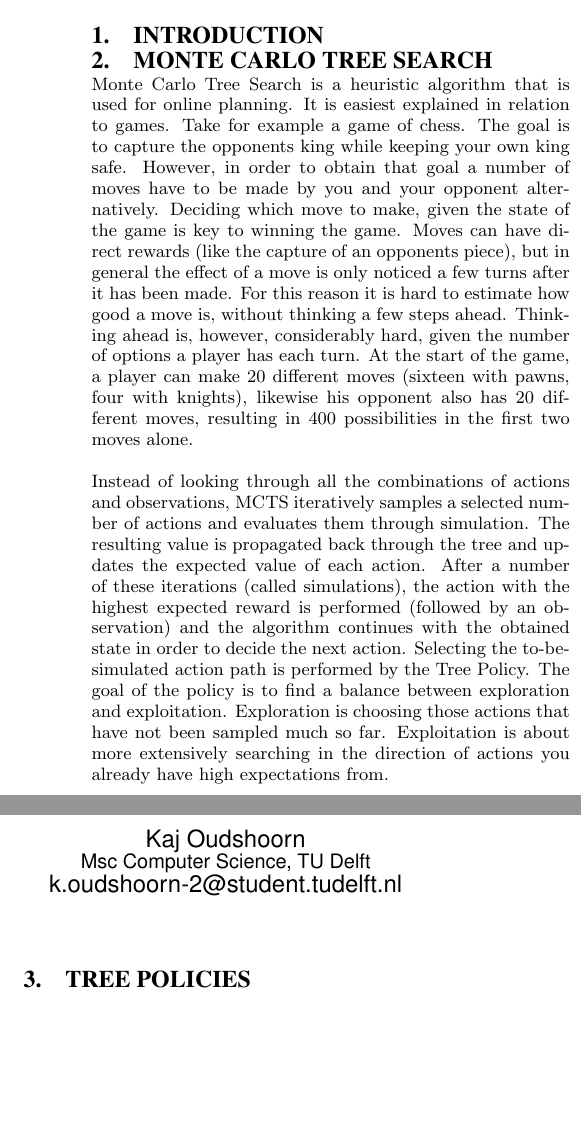
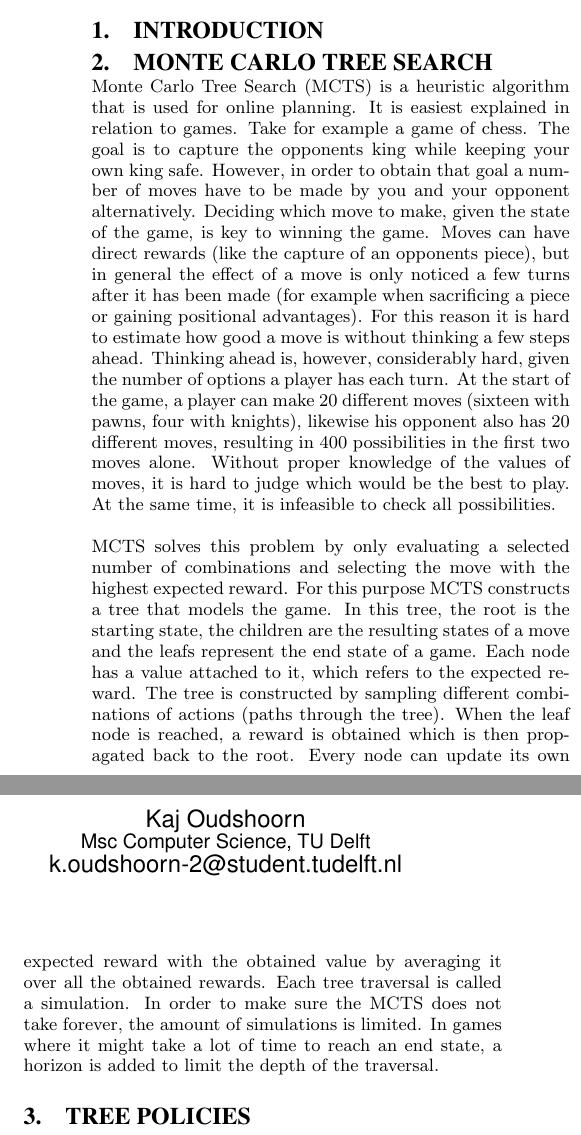
Before and after one commit to koudshoorn/RAR, a LaTeX paper (report.tex, which reads sections/mcts.tex): two parts of the columns of the page before the commit and two parts of the columns of page 1 of 2 after it, joined at a grey line, cut so that both start at the same text, the shorter picture padded with empty space. Compiled offline with pdfLaTeX.

Commit message:
mcts section

```diff
--- a/sections/mcts.tex
+++ b/sections/mcts.tex
@@ -1,5 +1,5 @@
 \section{Monte Carlo Tree Search}
 
-Monte Carlo Tree Search is a heuristic algorithm that is used for online planning. It is easiest explained in relation to games. Take for example a game of chess. The goal is to capture the opponents king while keeping your own king safe. However, in order to obtain that goal a number of moves have to be made by you and your opponent alternatively. Deciding which move to make, given the state of the game is key to winning the game. Moves can have direct rewards (like the capture of an opponents piece), but in general the effect of a move is only noticed a few turns after it has been made. For this reason it is hard to estimate how good a move is, without thinking a few steps ahead. Thinking ahead is, however, considerably hard, given the number of options a player has each turn. At the start of the game, a player can make 20 different moves (sixteen with pawns, four with knights), likewise his opponent also has 20 different moves, resulting in 400 possibilities in the first two moves alone. %TODO
+Monte Carlo Tree Search (MCTS) is a heuristic algorithm that is used for online planning. It is easiest explained in relation to games. Take for example a game of chess. The goal is to capture the opponents king while keeping your own king safe. However, in order to obtain that goal a number of moves have to be made by you and your opponent alternatively. Deciding which move to make, given the state of the game, is key to winning the game. Moves can have direct rewards (like the capture of an opponents piece), but in general the effect of a move is only noticed a few turns after it has been made (for example when sacrificing a piece or gaining positional advantages). For this reason it is hard to estimate how good a move is without thinking a few steps ahead. Thinking ahead is, however, considerably hard, given the number of options a player has each turn. At the start of the game, a player can make 20 different moves (sixteen with pawns, four with knights), likewise his opponent also has 20 different moves, resulting in 400 possibilities in the first two moves alone. Without proper knowledge of the values of moves, it is hard to judge which would be the best to play. At the same time, it is infeasible to check all possibilities.
 
-Instead of looking through all the combinations of actions and observations, MCTS iteratively samples a selected number of actions and evaluates them through simulation. The resulting value is propagated back through the tree and updates the expected value of each action. After a number of these iterations (called simulations), the action with the highest expected reward is performed (followed by an observation) and the algorithm continues with the obtained state in order to decide the next action. Selecting the to-be-simulated action path is performed by the Tree Policy. The goal of the policy is to find a balance between exploration and exploitation. Exploration is choosing those actions that have not been sampled much so far. Exploitation is about more extensively searching in the direction of actions you already have high expectations from.
+MCTS solves this problem by only evaluating a selected number of combinations and selecting the move with the highest expected reward. For this purpose MCTS constructs a tree that models the game. In this tree, the root is the starting state, the children are the resulting states of a move and the leafs represent the end state of a game. Each node has a value attached to it, which refers to the expected reward. The tree is constructed by sampling different combinations of actions (paths through the tree). When the leaf node is reached, a reward is obtained which is then propagated back to the root. Every node can update its own expected reward with the obtained value by averaging it over all the obtained rewards. Each tree traversal is called a simulation. In order to make sure the MCTS does not take forever, the amount of simulations is limited. In games where it might take a lot of time to reach an end state, a horizon is added to limit the depth of the traversal.
```
